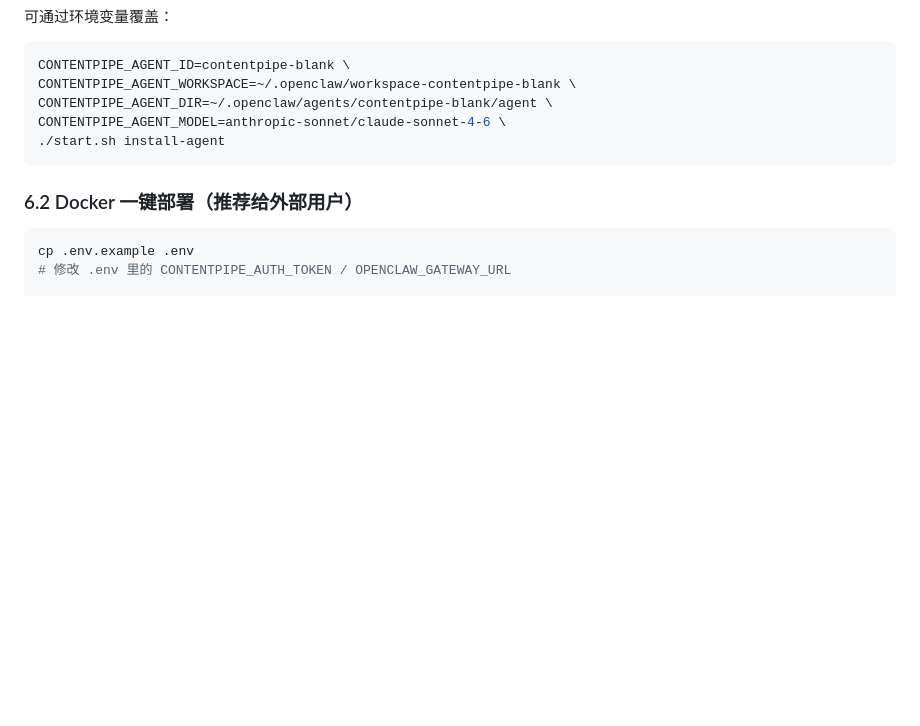
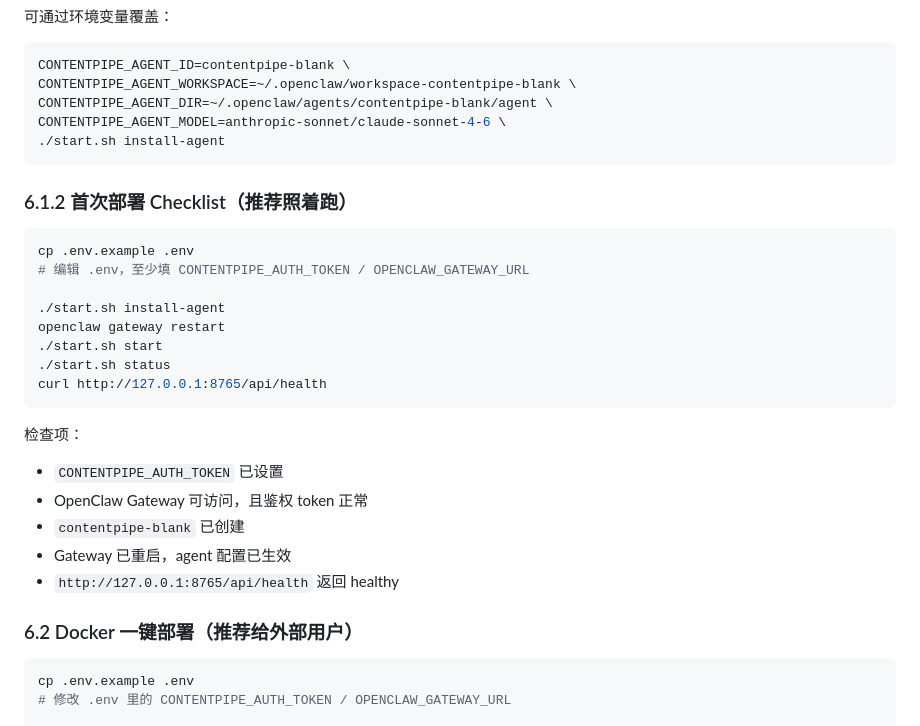
Before and after one commit to PPPPanda/contentPipe, a Markdown page: README.md, the part around the change. Rendered like a GitHub page; blank space fills up the shorter version.

Commit message:
docs: add first-deploy checklist for blank-agent mode

````diff
--- a/README.md
+++ b/README.md
@@ -272,6 +272,26 @@ CONTENTPIPE_AGENT_MODEL=anthropic-sonnet/claude-sonnet-4-6 \
 ./start.sh install-agent
 ```
 
+### 6.1.2 首次部署 Checklist（推荐照着跑）
+
+```bash
+cp .env.example .env
+# 编辑 .env，至少填 CONTENTPIPE_AUTH_TOKEN / OPENCLAW_GATEWAY_URL
+
+./start.sh install-agent
+openclaw gateway restart
+./start.sh start
+./start.sh status
+curl http://127.0.0.1:8765/api/health
+```
+
+检查项：
+- `CONTENTPIPE_AUTH_TOKEN` 已设置
+- OpenClaw Gateway 可访问，且鉴权 token 正常
+- `contentpipe-blank` 已创建
+- Gateway 已重启，agent 配置已生效
+- `http://127.0.0.1:8765/api/health` 返回 healthy
+
 ### 6.2 Docker 一键部署（推荐给外部用户）
 
 ```bash
````
